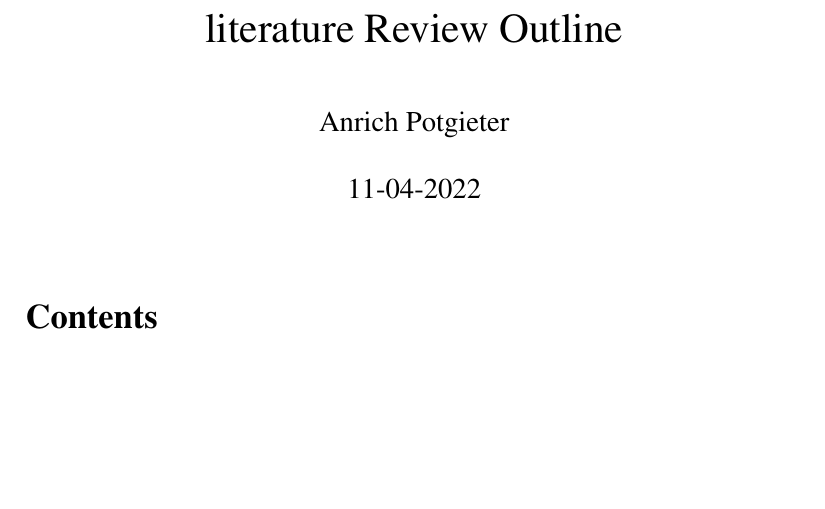
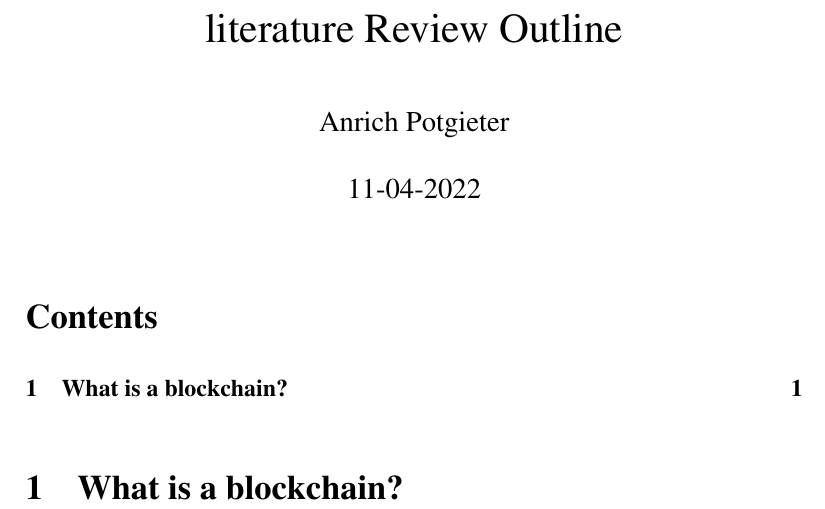
Before and after one commit to anrichp/Dissertation, a LaTeX document (Literature Review/Literature Review Outline.tex): part of the page, cut so that both start at the same text, the shorter picture padded with empty space. Compiled offline with pdfLaTeX.

Commit message:
add section

```diff
--- a/Literature Review/Literature Review Outline.tex
+++ b/Literature Review/Literature Review Outline.tex
@@ -12,4 +12,6 @@
 \maketitle
 \tableofcontents
 
+\section{What is a blockchain?}
+
 \end{document}
```
Also changed, not shown: Literature Review/Literature Review Outline.pdf.
